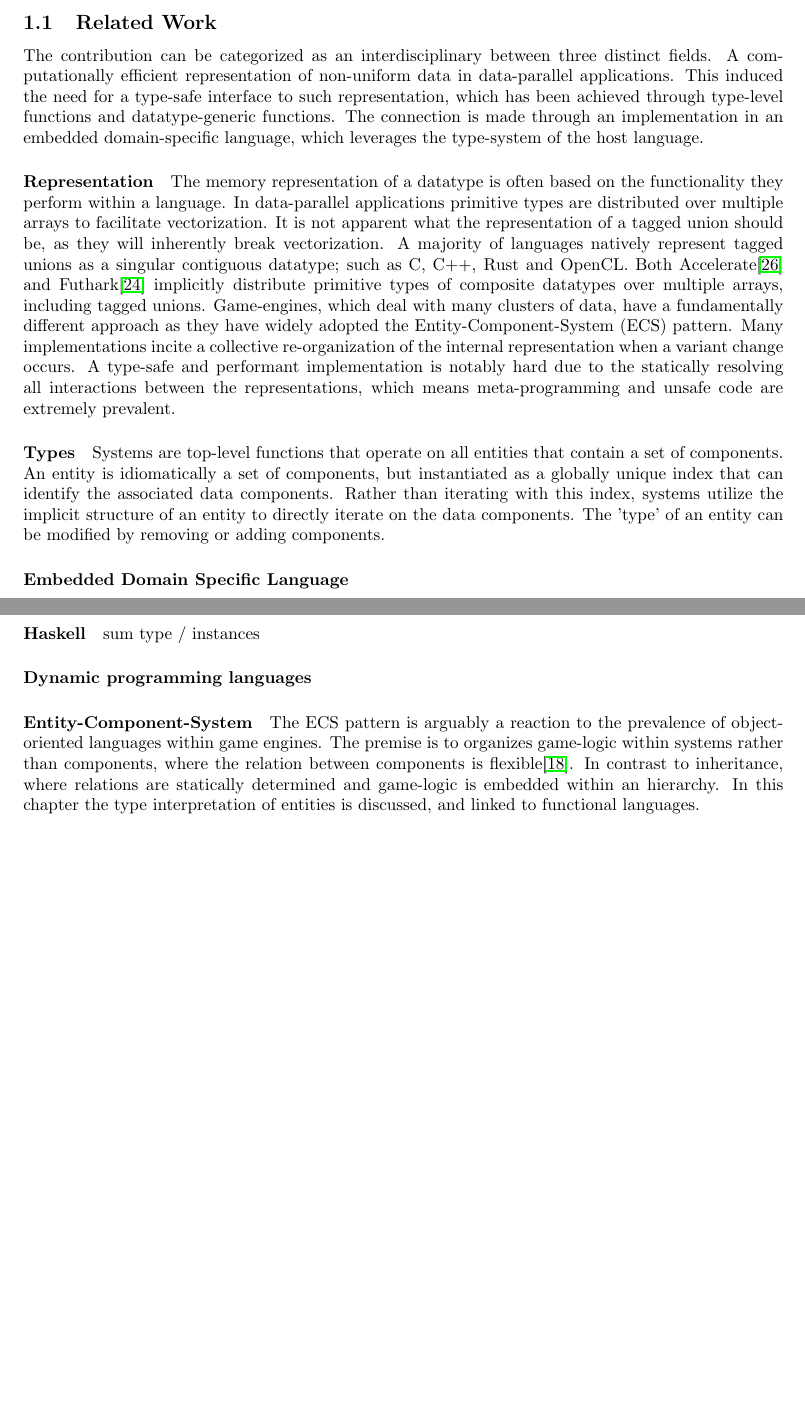
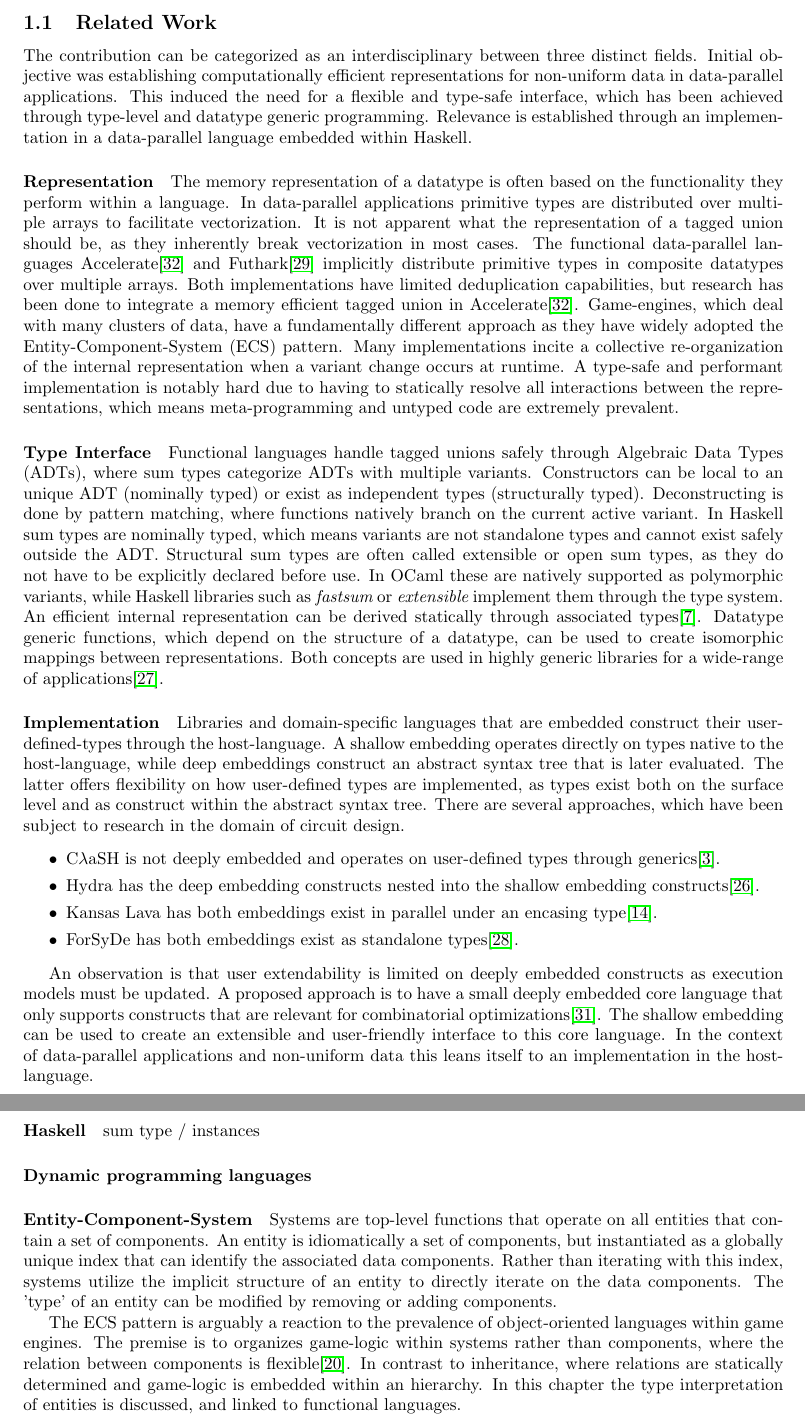
Before and after one commit to LuukDeGraaf00/thesis-public, a LaTeX thesis (Thesis/proposal.tex): two parts of pages 3 and 18 of 21 before the commit and two parts of pages 3 and 20 of 23 after it, joined at a grey line, cut so that both start at the same text, the shorter picture padded with empty space. Compiled offline with pdfLaTeX.

Commit message:
progress

```diff
--- a/Thesis/proposal.tex
+++ b/Thesis/proposal.tex
@@ -47,7 +47,7 @@
 
 \title{Accelerating Structural Sum Types}
 \author{Luuk de Graaf}
-\date{August 2023}
+\date{December 2023}
 
 \begin{document}
 
@@ -83,29 +83,51 @@ This can be utilized by libraries, frameworks and embedded domain-specific langu
 \subsection{Related Work}
 
 The contribution can be categorized as an interdisciplinary between three distinct fields.
-A computationally efficient representation of non-uniform data in data-parallel applications.
-This induced the need for a type-safe interface to such representation, which has been achieved through type-level functions and datatype-generic functions.
-The connection is made through an implementation in an embedded domain-specific language, which leverages the type-system of the host language.
+Initial objective was establishing computationally efficient representations for non-uniform data in data-parallel applications.
+This induced the need for a flexible and type-safe interface, which has been achieved through type-level and datatype generic programming.
+Relevance is established through an implementation in a data-parallel language embedded within Haskell.
 
 \paragraph{Representation}
 
 The memory representation of a datatype is often based on the functionality they perform within a language.
 In data-parallel applications primitive types are distributed over multiple arrays to facilitate vectorization.
-It is not apparent what the representation of a tagged union should be, as they will inherently break vectorization.
-A majority of languages natively represent tagged unions as a singular contiguous datatype; such as C, C++, Rust and OpenCL.
-Both Accelerate\cite{accelerate-sum-types} and Futhark\cite{futhark-sum-types} implicitly distribute primitive types of composite datatypes over multiple arrays, including tagged unions.
+It is not apparent what the representation of a tagged union should be, as they inherently break vectorization in most cases.
+The functional data-parallel languages Accelerate\cite{accelerate-sum-types} and Futhark\cite{futhark-sum-types} implicitly distribute primitive types in composite datatypes over multiple arrays.
+Both implementations have limited deduplication capabilities, but research has been done to integrate a memory efficient tagged union in Accelerate\cite{accelerate-sum-types}.
 Game-engines, which deal with many clusters of data, have a fundamentally different approach as they have widely adopted the Entity-Component-System (ECS) pattern.
-Many implementations incite a collective re-organization of the internal representation when a variant change occurs.
-A type-safe and performant implementation is notably hard due to the statically resolving all interactions between the representations, which means meta-programming and unsafe code are extremely prevalent.
+Many implementations incite a collective re-organization of the internal representation when a variant change occurs at runtime.
+A type-safe and performant implementation is notably hard due to having to statically resolve all interactions between the representations, which means meta-programming and untyped code are extremely prevalent.
 
-\paragraph{Types}
+\paragraph{Type Interface}
 
-Systems are top-level functions that operate on all entities that contain a set of components.
-An entity is idiomatically a set of components, but instantiated as a globally unique index that can identify the associated data components.
-Rather than iterating with this index, systems utilize the implicit structure of an entity to directly iterate on the data components.
-The 'type' of an entity can be modified by removing or adding components.
+Functional languages handle tagged unions safely through Algebraic Data Types (ADTs), where sum types categorize ADTs with multiple variants.
+Constructors can be local to an unique ADT (nominally typed) or exist as independent types (structurally typed).
+Deconstructing is done by pattern matching, where functions natively branch on the current active variant.
+In Haskell sum types are nominally typed, which means variants are not standalone types and cannot exist safely outside the ADT.
+Structural sum types are often called extensible or open sum types, as they do not have to be explicitly declared before use.
+In OCaml these are natively supported as polymorphic variants, while Haskell libraries such as {\it fastsum} or {\it extensible} implement them through the type system.
+An efficient internal representation can be derived statically through associated types\cite{associated-types}.
+Datatype generic functions, which depend on the structure of a datatype, can be used to create isomorphic mappings between representations.
+Both concepts are used in highly generic libraries for a wide-range of applications\cite{generic-programming}.
 
-\paragraph{Embedded Domain Specific Language}
+\paragraph{Implementation}
+
+Libraries and domain-specific languages that are embedded construct their user-defined-types through the host-language.
+A shallow embedding operates directly on types native to the host-language, while deep embeddings construct an abstract syntax tree that is later evaluated.
+The latter offers flexibility on how user-defined types are implemented, as types exist both on the surface level and as construct within the abstract syntax tree.
+There are several approaches, which have been subject to research in the domain of circuit design.
+\begin{itemize}
+    \setlength\itemsep{0em}
+    \item {C$\lambda$aSH} is not deeply embedded and operates on user-defined types through generics\cite{clash}.
+    \item Hydra has the deep embedding constructs nested into the shallow embedding constructs\cite{hydra}.
+    \item Kansas Lava has both embeddings exist in parallel under an encasing type\cite{kansas-lava}.
+    \item ForSyDe has both embeddings exist as standalone types\cite{forsyde}.
+\end{itemize}
+
+An observation is that user extendability is limited on deeply embedded constructs as execution models must be updated.
+A proposed approach is to have a small deeply embedded core language that only supports constructs that are relevant for combinatorial optimizations\cite{shallow-and-deep}.
+The shallow embedding can be used to create an extensible and user-friendly interface to this core language.
+In the context of data-parallel applications and non-uniform data this leans itself to an implementation in the host-language.
 
 \newpage
 
@@ -705,6 +768,11 @@ sum type / instances
 \paragraph{Dynamic programming languages}
 
 \paragraph{Entity-Component-System}
+
+Systems are top-level functions that operate on all entities that contain a set of components.
+An entity is idiomatically a set of components, but instantiated as a globally unique index that can identify the associated data components.
+Rather than iterating with this index, systems utilize the implicit structure of an entity to directly iterate on the data components.
+The 'type' of an entity can be modified by removing or adding components.
 
 The ECS pattern is arguably a reaction to the prevalence of object-oriented languages within game engines.
 The premise is to organizes game-logic within systems rather than components, where the relation between components is flexible\cite{ecs-origin}.
```
Also changed, not shown: Thesis/refs.bib (+37 -0 lines), Thesis/proposal.bbl, Thesis/proposal.pdf, Thesis/proposal.tex (74 more changed lines), 8 other files.
